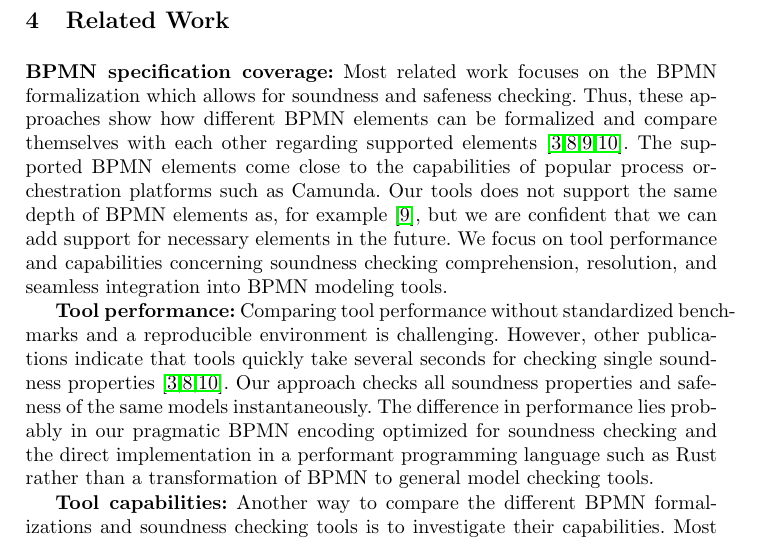
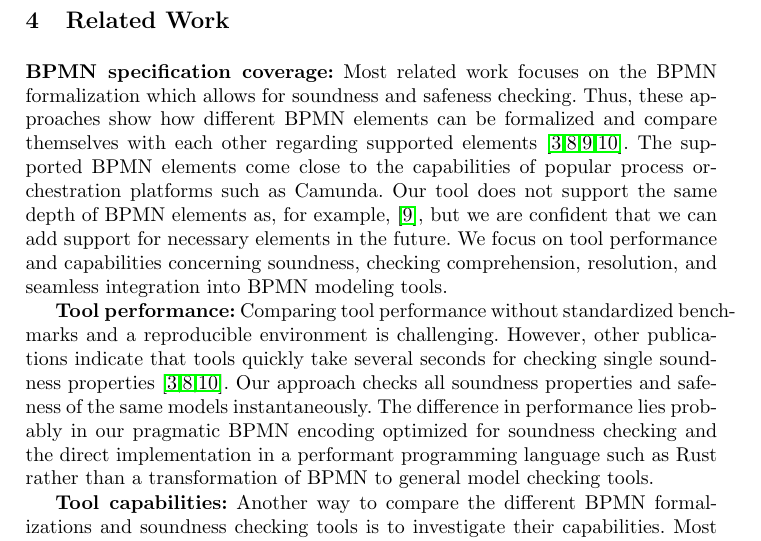
Before and after one commit to timKraeuter/BPM-2024-Extended, a LaTeX thesis (main.tex): part of page 13 of 15, cut so that both start at the same text. Compiled offline with pdfLaTeX.

Commit message:
Fix typo

```diff
--- a/main.tex
+++ b/main.tex
@@ -506,8 +506,8 @@ Nevertheless, one must always be sure that such optimizations do not compromise
 Most related work focuses on the BPMN formalization which allows for soundness and safeness checking.
 Thus, these approaches show how different BPMN elements can be formalized and compare themselves with each other regarding supported elements~\cite{corradiniFormalApproachAnalysis2021,houhouFirstOrderLogicVerification2022,krauterFormalizationAnalysisBPMN2023,krauterHigherorderTransformationApproach2023}.
 The supported BPMN elements come close to the capabilities of popular process orchestration platforms such as Camunda.
-Our tools does not support the same depth of BPMN elements as, for example~\cite{krauterFormalizationAnalysisBPMN2023}, but we are confident that we can add support for necessary elements in the future.
-We focus on tool performance and capabilities concerning soundness checking comprehension, resolution, and seamless integration into BPMN modeling tools.
+Our tool does not support the same depth of BPMN elements as, for example,~\cite {krauterFormalizationAnalysisBPMN2023}, but we are confident that we can add support for necessary elements in the future.
+We focus on tool performance and capabilities concerning soundness, checking comprehension, resolution, and seamless integration into BPMN modeling tools.
 
 \textbf{Tool performance:}
 Comparing tool performance without standardized benchmarks and a reproducible environment is challenging.
```
